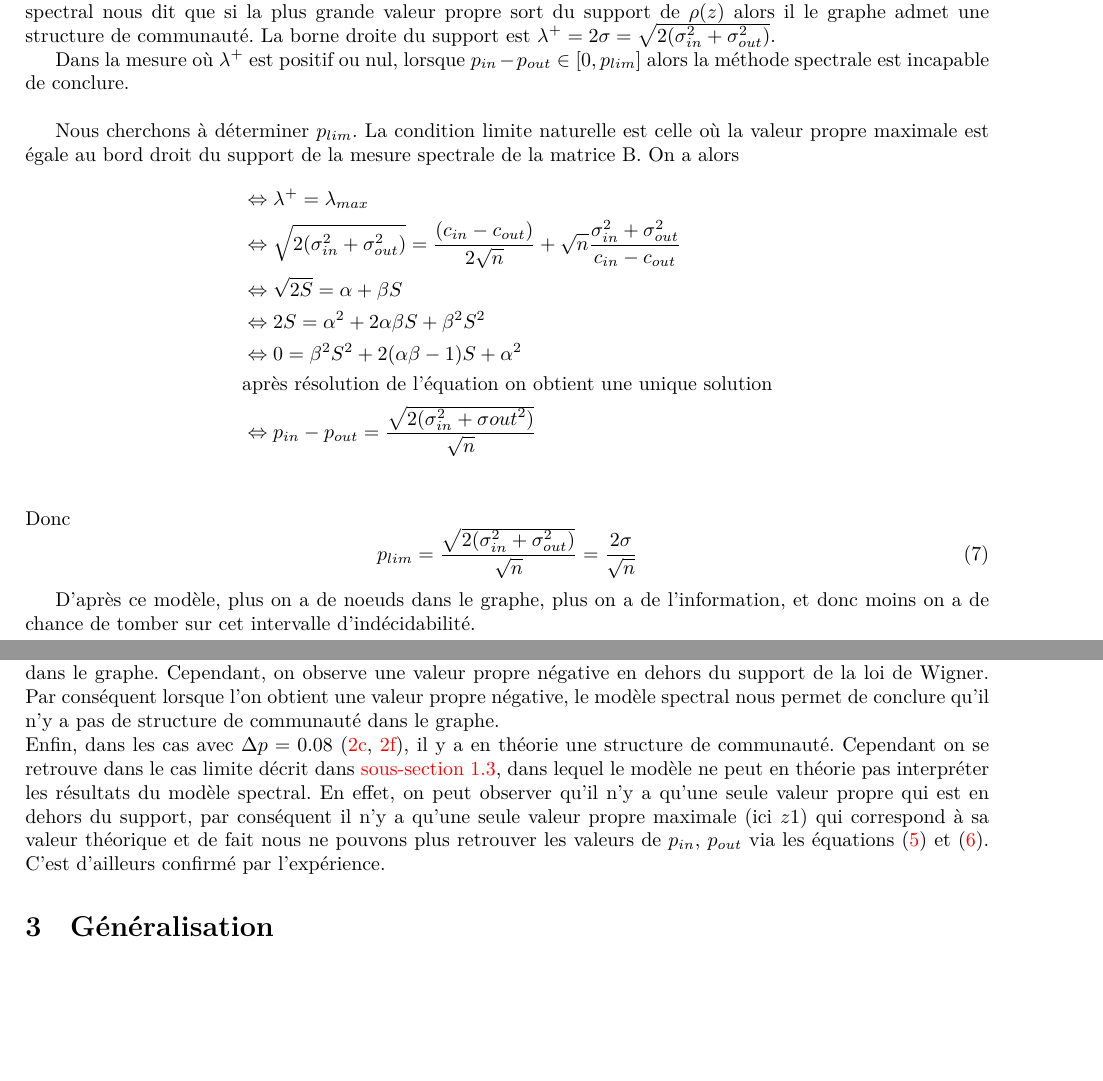
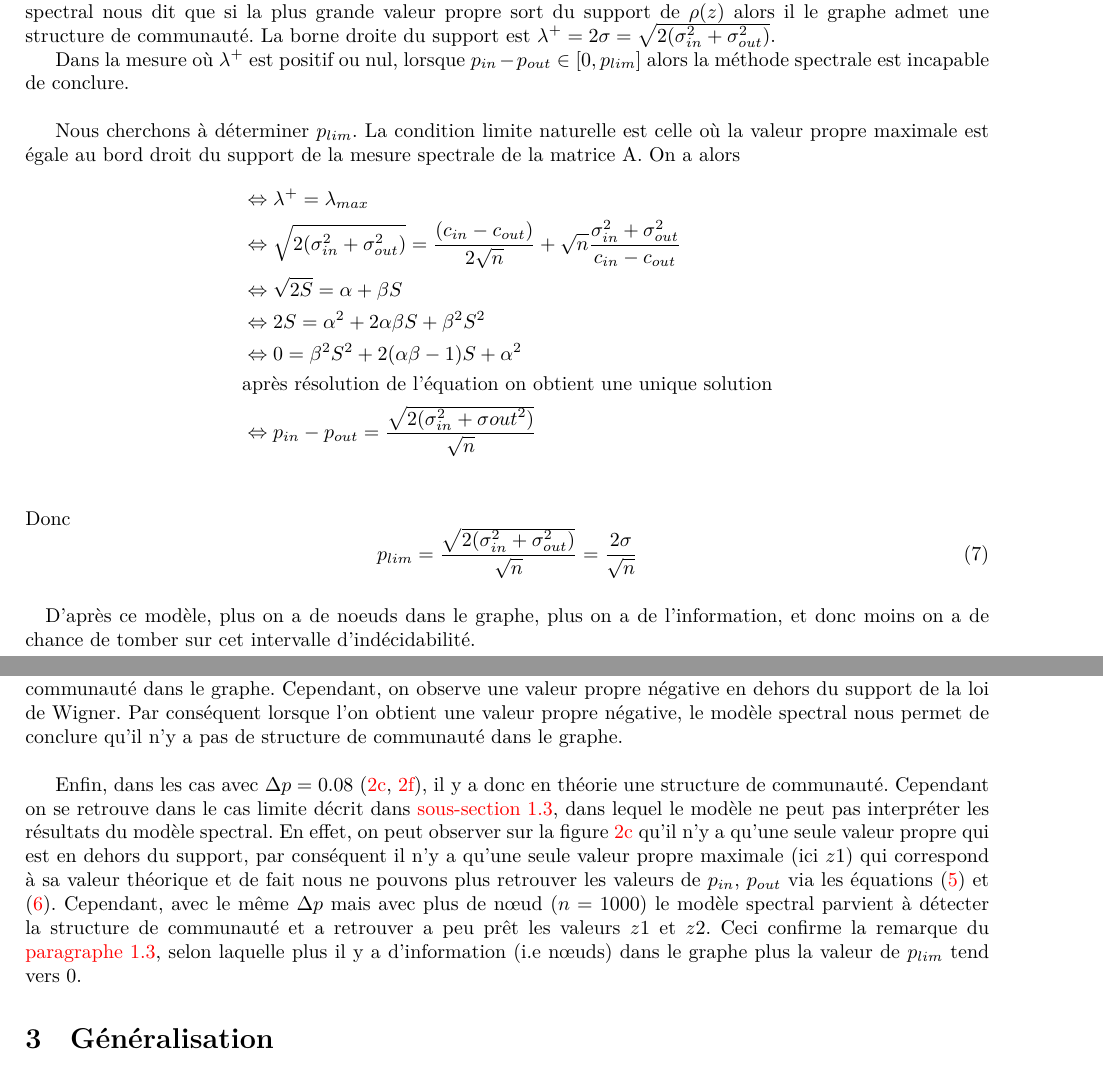
Before and after one commit to hugues-vincent/memoire_spectral_clustering, a LaTeX document (raj_rao_newman.tex, which reads chapter/model.tex, chapter/simulation.tex): two parts of pages 4 and 6 of 6, joined at a grey line, cut so that both start at the same text, the shorter picture padded with empty space. Compiled offline with LuaLaTeX.

Commit message:
change comment of simulation

```diff
--- a/chapter/model.tex
+++ b/chapter/model.tex
@@ -196,7 +199,7 @@ La borne droite du support est $\lambda^+ = 2\sigma = \sqrt{2(\sigma_{in}^2 + \s
 Dans la mesure où  $\lambda^+$ est positif ou nul, lorsque $p_{in} - p_{out} \in [0, p_{lim}]$ alors la méthode spectrale est incapable de conclure.\\
 
 Nous cherchons à déterminer $p_{lim}$.
-La condition limite naturelle est celle où la valeur propre maximale est égale au bord droit du support de la mesure spectrale de la matrice B.
+La condition limite naturelle est celle où la valeur propre maximale est égale au bord droit du support de la mesure spectrale de la matrice A.
 On a alors
 \begin{align*}
 	&\Leftrightarrow \lambda^+ = \lambda_{max}\\
@@ -212,6 +215,7 @@ Donc
 	p_{lim} = \frac{\sqrt{2(\sigma_{in}^2 + \sigma_{out}^2)}}{\sqrt{n}}= \frac{2\sigma}{\sqrt{n}}  \\
 \end{equation}
 
+\paragraph{}\label{rq:ngrand}
 D'après ce modèle, plus on a de noeuds dans le graphe, plus on a de l'information, et donc moins on a de chance de tomber sur cet intervalle d’indécidabilité.\\
 
 Ci-dessous un tableau comparatif entre les résultats obtenus et ceux de l'article.
--- a/chapter/simulation.tex
+++ b/chapter/simulation.tex
@@ -67,10 +67,13 @@ De plus, en fonction de $\Delta p$ la mesure spectrale est perturbé (ou pas) pa
 
 Dans les cas avec $\Delta p = 0.5$ (\ref{n100delta05}, \ref{n1000delta05}), on voit très clairement deux valeurs propres qui se détachent du support de la distribution de Wigner.
 Les valeurs $z1$, $z2$ correspondent bien aux valeurs théoriques et dans ce cas on retrouve, avec un taux d'erreur de l'ordre de $10^{-2}$, les valeurs $p_{in}$, $p_{out}$ du modèle utilisé pour générer le graphe.\\
+
 Dans les cas avec $\Delta p = -0.5$ (\ref{n100delta008}, \ref{n1000delta008}), on ne s'attend pas à ce que les valeurs théorique du modèles correspondent aux valeurs trouvées par la simulation, dans la mesure où il n'y a en théorie aucune structure de communauté dans le graphe.
 Cependant, on observe une valeur propre négative en dehors du support de la loi de Wigner.
 Par conséquent lorsque l'on obtient une valeur propre négative, le modèle spectral nous permet de conclure qu'il n'y a pas de structure de communauté dans le graphe.\\
-Enfin, dans les cas avec $\Delta p = 0.08$ (\ref{n100delta-05}, \ref{n1000delta-05}), il y a en théorie une structure de communauté.
-Cependant on se retrouve dans le cas limite décrit dans \autoref{subsec:1.3}, dans lequel le modèle ne peut en théorie pas interpréter les résultats du modèle spectral.
-En effet, on peut observer qu'il n'y a qu'une seule valeur propre qui est en dehors du support, par conséquent il n'y a qu'une seule valeur propre maximale (ici $z1$) qui correspond à sa valeur théorique et de fait nous ne pouvons plus retrouver les valeurs de $p_{in}$, $p_{out}$ via les équations \eqref{z1} et \eqref{z2}.
-C'est d'ailleurs confirmé par l'expérience.
+
+Enfin, dans les cas avec $\Delta p = 0.08$ (\ref{n100delta-05}, \ref{n1000delta-05}), il y a donc en théorie une structure de communauté.
+Cependant on se retrouve dans le cas limite décrit dans \autoref{subsec:1.3}, dans lequel le modèle ne peut pas interpréter les résultats du modèle spectral.
+En effet, on peut observer sur la figure \ref{n100delta-05} qu'il n'y a qu'une seule valeur propre qui est en dehors du support, par conséquent il n'y a qu'une seule valeur propre maximale (ici $z1$) qui correspond à sa valeur théorique et de fait nous ne pouvons plus retrouver les valeurs de $p_{in}$, $p_{out}$ via les équations \eqref{z1} et \eqref{z2}.
+Cependant, avec le même $\Delta p$ mais avec plus de nœud ($n = 1000$) le modèle spectral parvient à détecter la structure de communauté et a retrouver a peu prêt les valeurs $z1$ et $z2$.
+Ceci confirme la remarque du \autoref{rq:ngrand}, selon laquelle plus il y a d’information (i.e nœuds) dans le graphe plus la valeur de $p_{lim}$ tend vers $0$.
```
Also changed, not shown: chapter/model.tex (9 more changed lines).
